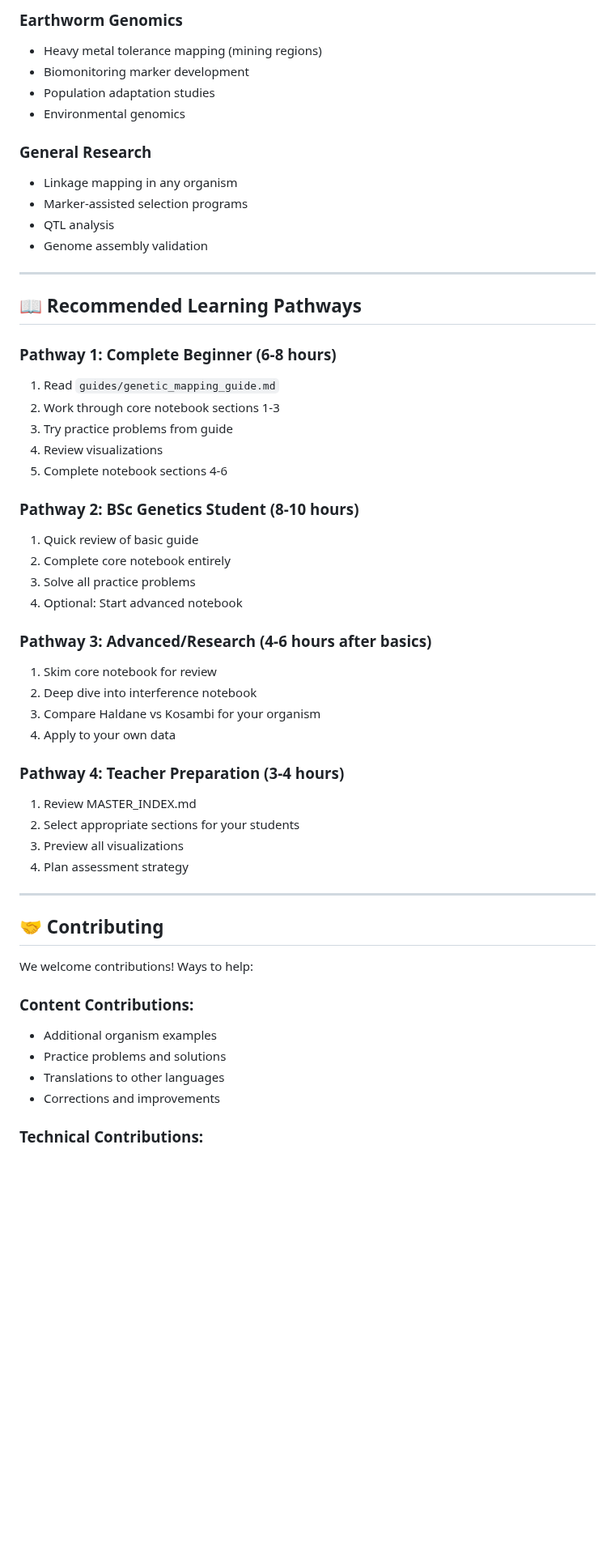
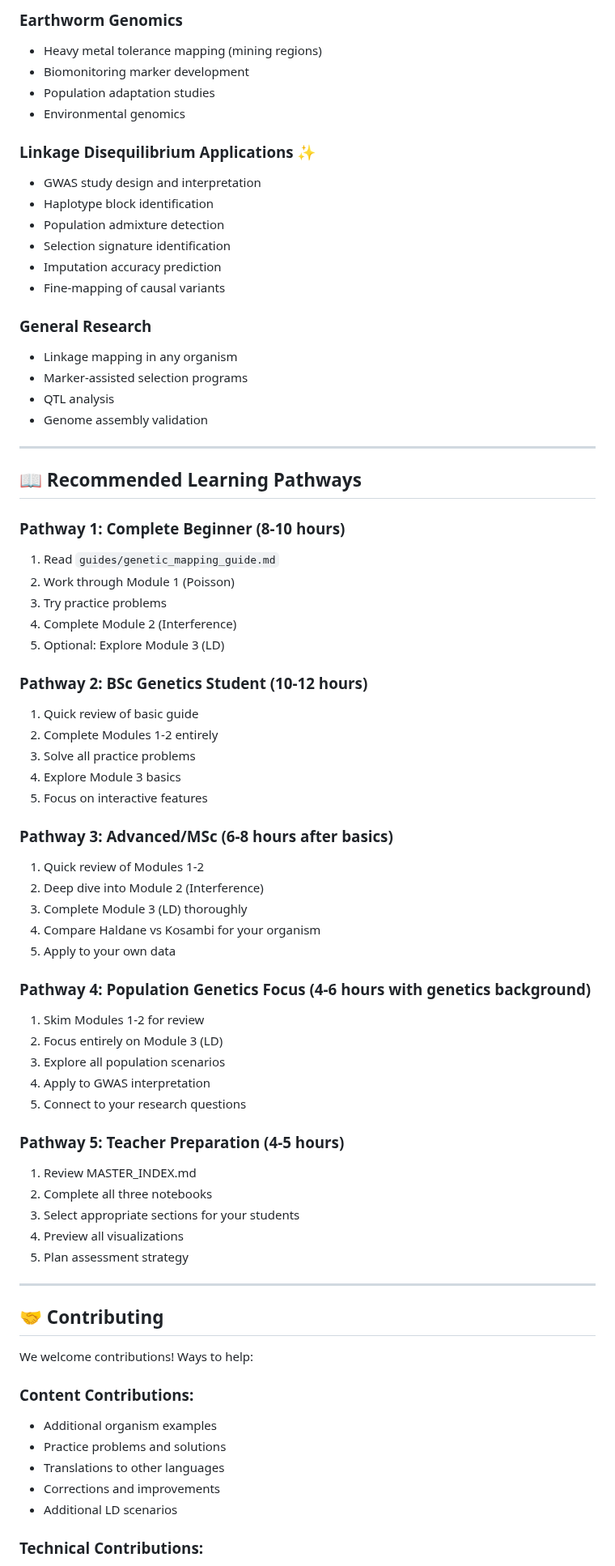
Before and after one commit to The-Pattern-Hunter/principles-of-genetics-interactive, a Markdown page: README.md, the part around one of its changes. Shown at 81% size. Drawn GitHub-style; blank space fills up the shorter version.

```diff
--- a/README.md
+++ b/README.md
@@ -224,6 +294,14 @@ This approach moves from **concrete → abstract** and **observation → formali
 - Population adaptation studies
 - Environmental genomics
 
+### Linkage Disequilibrium Applications ✨
+- GWAS study design and interpretation
+- Haplotype block identification
+- Population admixture detection
+- Selection signature identification
+- Imputation accuracy prediction
+- Fine-mapping of causal variants
+
 ### General Research
 - Linkage mapping in any organism
 - Marker-assisted selection programs
@@ -234,30 +312,40 @@ This approach moves from **concrete → abstract** and **observation → formali
 
 ## 📖 Recommended Learning Pathways
 
-### Pathway 1: Complete Beginner (6-8 hours)
+### Pathway 1: Complete Beginner (8-10 hours)
 1. Read `guides/genetic_mapping_guide.md`
-2. Work through core notebook sections 1-3
-3. Try practice problems from guide
-4. Review visualizations
-5. Complete notebook sections 4-6
+2. Work through Module 1 (Poisson)
+3. Try practice problems
+4. Complete Module 2 (Interference)
+5. Optional: Explore Module 3 (LD)
 
-### Pathway 2: BSc Genetics Student (8-10 hours)
+### Pathway 2: BSc Genetics Student (10-12 hours)
 1. Quick review of basic guide
-2. Complete core notebook entirely
+2. Complete Modules 1-2 entirely
 3. Solve all practice problems
-4. Optional: Start advanced notebook
+4. Explore Module 3 basics
+5. Focus on interactive features
 
-### Pathway 3: Advanced/Research (4-6 hours after basics)
-1. Skim core notebook for review
-2. Deep dive into interference notebook
-3. Compare Haldane vs Kosambi for your organism
-4. Apply to your own data
+### Pathway 3: Advanced/MSc (6-8 hours after basics)
+1. Quick review of Modules 1-2
+2. Deep dive into Module 2 (Interference)
+3. Complete Module 3 (LD) thoroughly
+4. Compare Haldane vs Kosambi for your organism
+5. Apply to your own data
 
-### Pathway 4: Teacher Preparation (3-4 hours)
+### Pathway 4: Population Genetics Focus (4-6 hours with genetics background)
+1. Skim Modules 1-2 for review
+2. Focus entirely on Module 3 (LD)
+3. Explore all population scenarios
+4. Apply to GWAS interpretation
+5. Connect to your research questions
+
+### Pathway 5: Teacher Preparation (4-5 hours)
 1. Review MASTER_INDEX.md
-2. Select appropriate sections for your students
-3. Preview all visualizations
-4. Plan assessment strategy
+2. Complete all three notebooks
+3. Select appropriate sections for your students
+4. Preview all visualizations
+5. Plan assessment strategy
 
 ---
 
@@ -270,6 +358,7 @@ We welcome contributions! Ways to help:
 - Practice problems and solutions
 - Translations to other languages
 - Corrections and improvements
+- Additional LD scenarios
 
 ### Technical Contributions:
 - Bug fixes
```
Also changed, not shown: other parts of README.md (+126 -36 lines).
